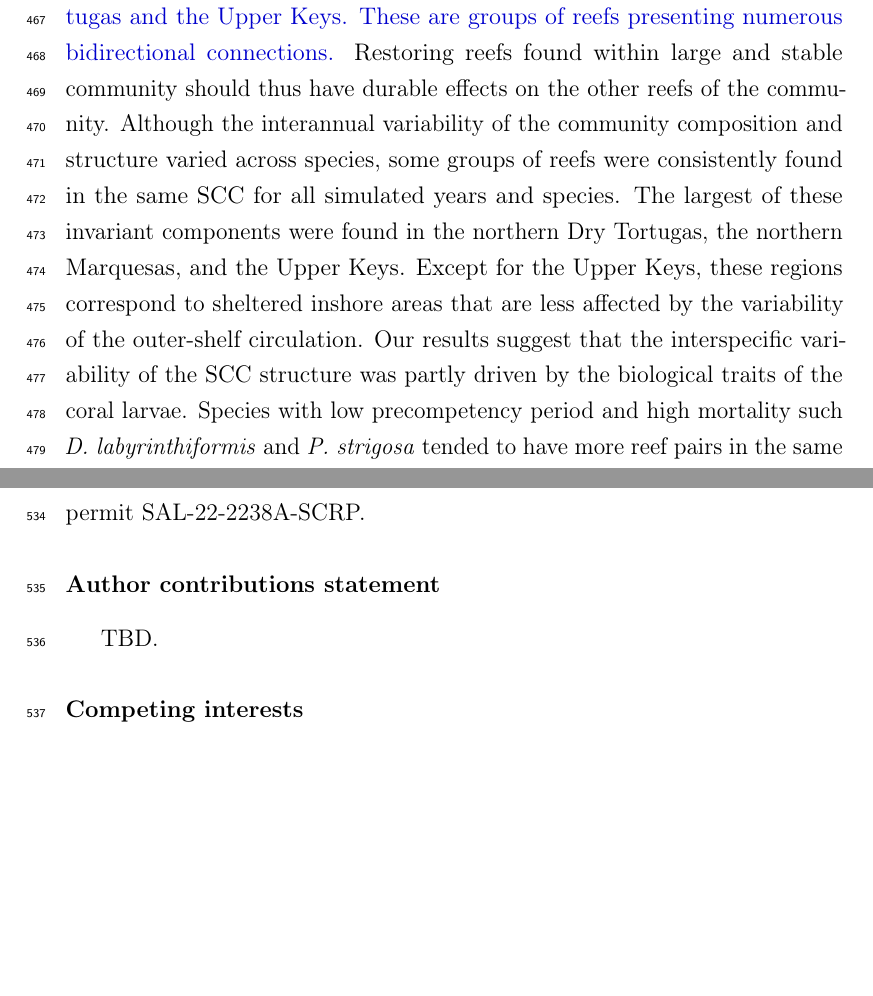
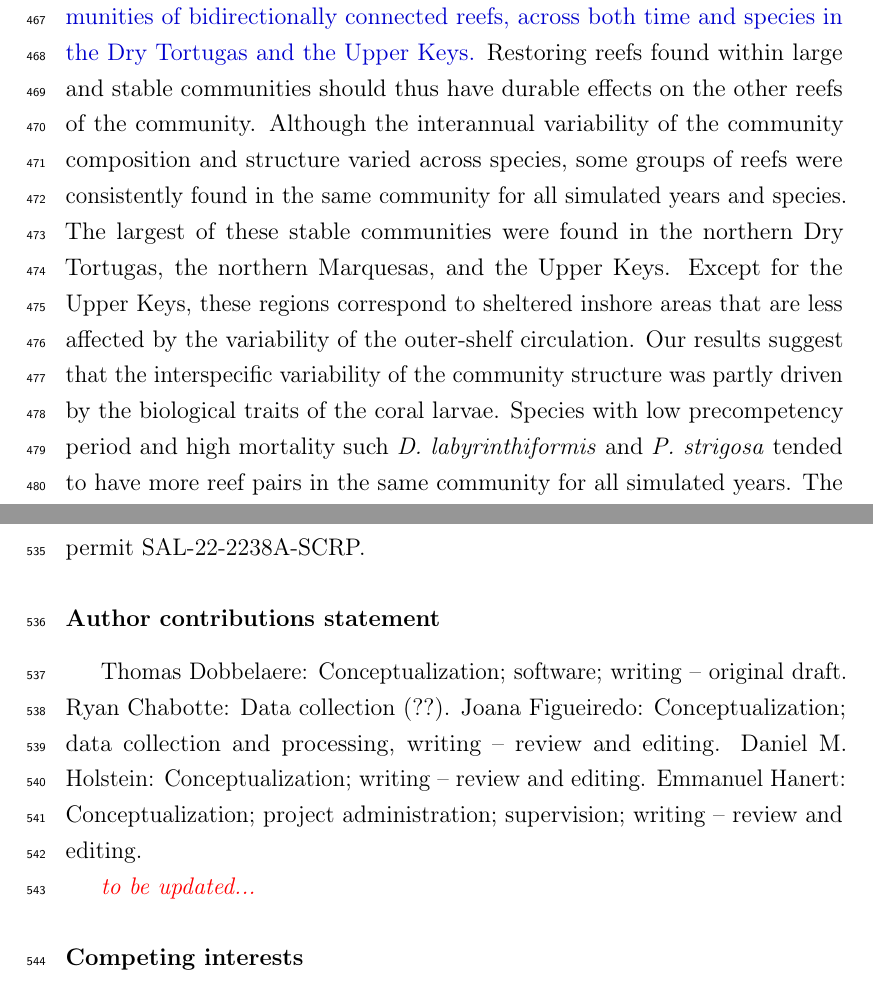
Before and after one commit to tdobbel/coral_atlas, a LaTeX paper (main.tex): two parts of pages 24 and 26 of 41, joined at a grey line, cut at the place of the change, the shorter picture padded with empty space. Compiled offline with pdfLaTeX.

Commit message:
modifs du patron

```diff
--- a/main.tex
+++ b/main.tex
@@ -316,9 +316,9 @@ Finally, we assessed the number of simulated years needed to capture the magnitu
 
 
-	% \modif{We identified reefs with strong restoration potential in regions including the Dry Tortugas and northern Broward-Miami, and to a lesser extent, the Middle Keys and North and South Palm Beach}. We used a restoration index defined as a weighted geometric of source and sink indicators, emphasizing the source component to highlight reefs with significant contributions to network resilience and downstream connectivity. However, we also incorporated a sink component, albeit with a smaller weight, to ensure selected reefs possess sufficient resilience to withstand and recover from disturbances such as bleaching events, coral disease outbreaks, or hurricanes.
+	% \modif{Our model results suggest that reefs with a strong restoration potential are located in the Dry Tortugas and northern Broward-Miami, and to a lesser extent, in the Middle Keys and North and South Palm Beach}. We used a restoration index defined as a weighted geometric of source and sink indicators, emphasizing the source component to highlight reefs with significant contributions to network resilience and downstream connectivity. However, we also incorporated a sink component, albeit with a smaller weight, to ensure selected reefs possess sufficient resilience to withstand and recover from disturbances such as bleaching events, coral disease outbreaks, or hurricanes.
 
 	% § 6
-	\modif{We found stable strongly connected components (SCC) in the Dry Tortugas and the Upper Keys. These are groups of reefs presenting numerous bidirectional connections.} Restoring reefs found within large and stable community should thus have durable effects on the other reefs of the community. Although the interannual variability of the community composition and structure varied across species, some groups of reefs were consistently found in the same SCC for all simulated years and species. The largest of these invariant components were found in the northern Dry Tortugas, the northern Marquesas, and the Upper Keys. Except for the Upper Keys, these regions correspond to sheltered inshore areas that are less affected by the variability of the outer-shelf circulation. Our results suggest that the interspecific variability of the SCC structure was partly driven by the biological traits of the coral larvae. Species with low precompetency period and high mortality such \textit{D.~labyrinthiformis} and \textit{P.~strigosa} tended to have more reef pairs in the same SCC for all simulated years. The connectivity of such species is dominated by shorter-distance connections \citep{figueiredo2022global}. As larvae settle sooner and closer from their reef of origin, their dispersal is less likely to be impacted by the variability of the outer-shelf ocean circulation.
+	\modif{We found highly stable strongly connected components (SCCs), \ie communities of bidirectionally connected reefs, across both time and species in the Dry Tortugas and the Upper Keys.} Restoring reefs found within large and stable communities should thus have durable effects on the other reefs of the community. Although the interannual variability of the community composition and structure varied across species, some groups of reefs were consistently found in the same community for all simulated years and species. The largest of these stable communities were found in the northern Dry Tortugas, the northern Marquesas, and the Upper Keys. Except for the Upper Keys, these regions correspond to sheltered inshore areas that are less affected by the variability of the outer-shelf circulation. Our results suggest that the interspecific variability of the community structure was partly driven by the biological traits of the coral larvae. Species with low precompetency period and high mortality such \textit{D.~labyrinthiformis} and \textit{P.~strigosa} tended to have more reef pairs in the same community for all simulated years. The connectivity of such species is dominated by shorter-distance connections \citep{figueiredo2022global}. As larvae settle sooner and closer from their reef of origin, their dispersal is less likely to be impacted by the variability of the outer-shelf ocean circulation.
 
 
 	% § 7 : Limitations of this study
@@ -345,8 +345,9 @@ Finally, we assessed the number of simulated years needed to capture the magnitu
 	Computational resources have been provided by the supercomputing facilities of the \textit{Universit\'e catholique de Louvain} (CISM/UCLouvain) and the \textit{Consortium des \'Equipements de Calcul Intensif en F\'ed\'eration Wallonie Bruxelles} (CECI) funded by the \textit{Fonds de la Recherche Scientifique de Belgique} (F.R.S.-FNRS) under convention 2.5020.11. Thomas Dobbelaere is a postdoctoral researcher supported by the F.R.S-FNRS. Florida Department of Environmental Protection for research funds awarded to J.F., MSC Foundation for scholarship awarded to R.C., University of North Carolina Wilmington and Florida Aquarium’s Center for Conservation for the donation of larvae, and all members of the NSU’ Marine Larval Ecology and Recruitment lab for assistance. Activities were conducted under the Florida Fish and Wildlife permit SAL-22-2238A-SCRP.
 
 	\section*{Author contributions statement}
+	Thomas Dobbelaere: Conceptualization; software; writing – original draft. Ryan Chabotte: Data collection (??). Joana Figueiredo: Conceptualization; data collection and processing, writing – review and editing. Daniel M. Holstein: Conceptualization; writing – review and editing. Emmanuel Hanert: Conceptualization; project administration; supervision; writing – review and editing.
 
-	TBD.
+	\emphc{to be updated...}
 
 	\section*{Competing interests}
 
```
Also changed, not shown: main.tex (4 more changed lines).
